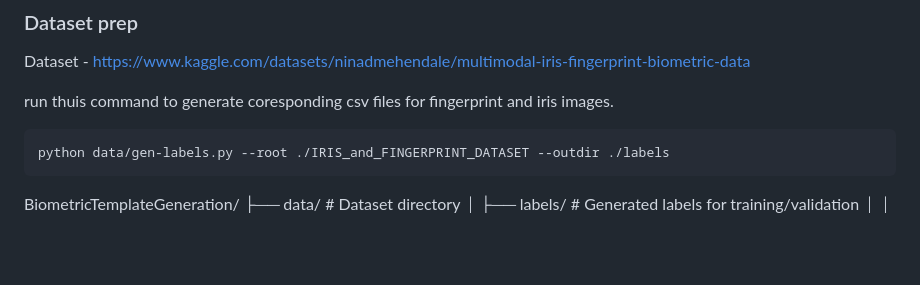
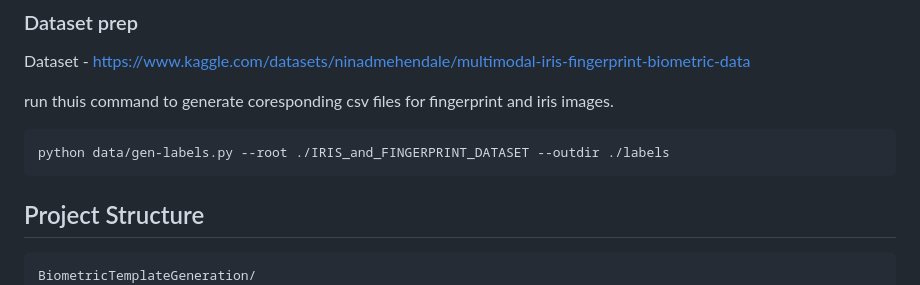
Before and after one commit to Pranav1703/BiometricTemplateGeneration, a Markdown page: README.md, the part around the change printed below. Rendered like a GitHub page; blank space fills up the shorter version.

````diff
--- a/README.md
+++ b/README.md
@@ -30,7 +30,8 @@ run thuis command to generate coresponding csv files for fingerprint and iris im
 ```bash
 python data/gen-labels.py --root ./IRIS_and_FINGERPRINT_DATASET --outdir ./labels
 ```
-
+## Project Structure
+```
 BiometricTemplateGeneration/
 ├── data/                          # Dataset directory
 │   ├── labels/                    # Generated labels for training/validation
````
Also changed, not shown: other parts of README.md (+1 -0 lines).
